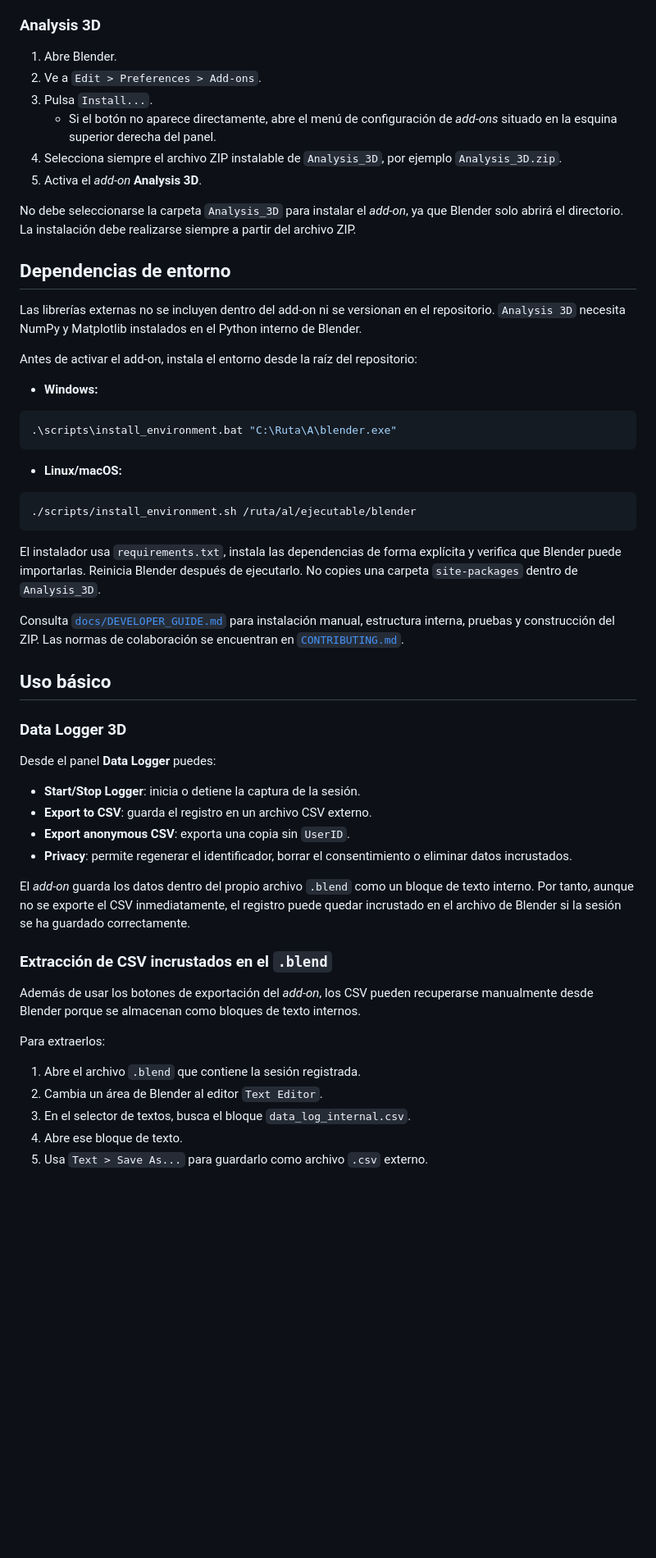
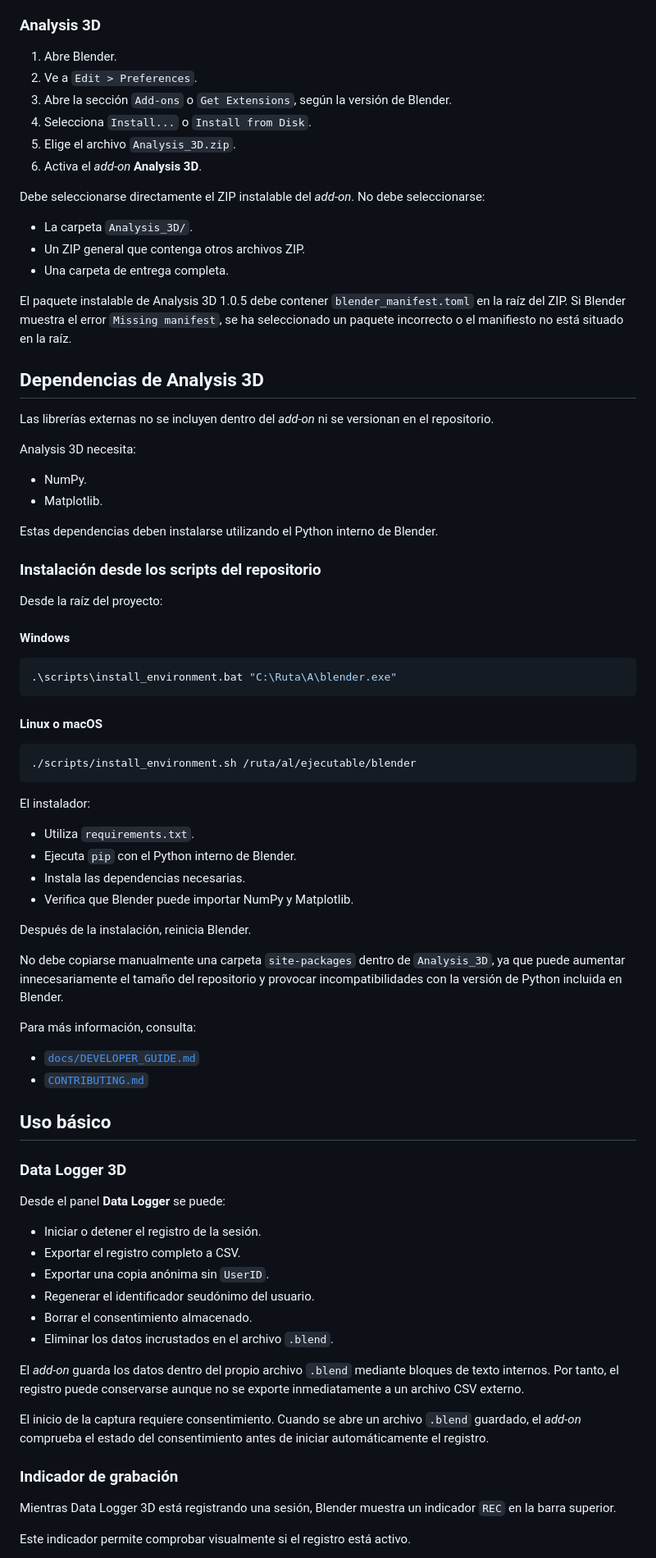
Before and after one commit to crimsonCh4os/Add_On_Blender_2026, a Markdown page: README.md, the part around one of its changes. Shown at 82% size. Rendered like a GitHub page; blank space fills up the shorter version.

````diff
--- a/README.md
+++ b/README.md
@@ -60,58 +77,83 @@ Esta opción es necesaria para que Blender pueda ejecutar correctamente scripts
 ### Analysis 3D
 
 1. Abre Blender.
-2. Ve a `Edit > Preferences > Add-ons`.
-3. Pulsa `Install...`.
-   * Si el botón no aparece directamente, abre el menú de configuración de *add-ons* situado en la esquina superior derecha del panel.
-4. Selecciona siempre el archivo ZIP instalable de `Analysis_3D`, por ejemplo `Analysis_3D.zip`.
-5. Activa el *add-on* **Analysis 3D**.
+2. Ve a `Edit > Preferences`.
+3. Abre la sección `Add-ons` o `Get Extensions`, según la versión de Blender.
+4. Selecciona `Install...` o `Install from Disk`.
+5. Elige el archivo `Analysis_3D.zip`.
+6. Activa el *add-on* **Analysis 3D**.
 
-No debe seleccionarse la carpeta `Analysis_3D` para instalar el *add-on*, ya que Blender solo abrirá el directorio. La instalación debe realizarse siempre a partir del archivo ZIP.
+Debe seleccionarse directamente el ZIP instalable del *add-on*. No debe seleccionarse:
 
-## Dependencias de entorno
+- La carpeta `Analysis_3D/`.
+- Un ZIP general que contenga otros archivos ZIP.
+- Una carpeta de entrega completa.
 
-Las librerías externas no se incluyen dentro del add-on ni se versionan en el repositorio. `Analysis 3D` necesita NumPy y Matplotlib instalados en el Python interno de Blender.
+El paquete instalable de Analysis 3D 1.0.5 debe contener `blender_manifest.toml` en la raíz del ZIP. Si Blender muestra el error `Missing manifest`, se ha seleccionado un paquete incorrecto o el manifiesto no está situado en la raíz.
 
-Antes de activar el add-on, instala el entorno desde la raíz del repositorio:
+## Dependencias de Analysis 3D
 
-* **Windows:**
+Las librerías externas no se incluyen dentro del *add-on* ni se versionan en el repositorio.
+
+Analysis 3D necesita:
+
+- NumPy.
+- Matplotlib.
+
+Estas dependencias deben instalarse utilizando el Python interno de Blender.
+
+### Instalación desde los scripts del repositorio
+
+Desde la raíz del proyecto:
+
+#### Windows
 
 ```powershell
 .\scripts\install_environment.bat "C:\Ruta\A\blender.exe"
 ```
 
-* **Linux/macOS:**
+#### Linux o macOS
 
 ```bash
 ./scripts/install_environment.sh /ruta/al/ejecutable/blender
 ```
 
-El instalador usa `requirements.txt`, instala las dependencias de forma explícita y verifica que Blender puede importarlas. Reinicia Blender después de ejecutarlo. No copies una carpeta `site-packages` dentro de `Analysis_3D`.
+El instalador:
 
-Consulta [`docs/DEVELOPER_GUIDE.md`](docs/DEVELOPER_GUIDE.md) para instalación manual, estructura interna, pruebas y construcción del ZIP. Las normas de colaboración se encuentran en [`CONTRIBUTING.md`](CONTRIBUTING.md).
+- Utiliza `requirements.txt`.
+- Ejecuta `pip` con el Python interno de Blender.
+- Instala las dependencias necesarias.
+- Verifica que Blender puede importar NumPy y Matplotlib.
+
+Después de la instalación, reinicia Blender.
+
+No debe copiarse manualmente una carpeta `site-packages` dentro de `Analysis_3D`, ya que puede aumentar innecesariamente el tamaño del repositorio y provocar incompatibilidades con la versión de Python incluida en Blender.
+
+Para más información, consulta:
+
+- [`docs/DEVELOPER_GUIDE.md`](docs/DEVELOPER_GUIDE.md)
+- [`CONTRIBUTING.md`](CONTRIBUTING.md)
 
 ## Uso básico
 
 ### Data Logger 3D
 
-Desde el panel **Data Logger** puedes:
+Desde el panel **Data Logger** se puede:
 
-* **Start/Stop Logger**: inicia o detiene la captura de la sesión.
-* **Export to CSV**: guarda el registro en un archivo CSV externo.
-* **Export anonymous CSV**: exporta una copia sin `UserID`.
-* **Privacy**: permite regenerar el identificador, borrar el consentimiento o eliminar datos incrustados.
+- Iniciar o detener el registro de la sesión.
+- Exportar el registro completo a CSV.
+- Exportar una copia anónima sin `UserID`.
+- Regenerar el identificador seudónimo del usuario.
+- Borrar el consentimiento almacenado.
+- Eliminar los datos incrustados en el archivo `.blend`.
 
-El *add-on* guarda los datos dentro del propio archivo `.blend` como un bloque de texto interno. Por tanto, aunque no se exporte el CSV inmediatamente, el registro puede quedar incrustado en el archivo de Blender si la sesión se ha guardado correctamente.
+El *add-on* guarda los datos dentro del propio archivo `.blend` mediante bloques de texto internos. Por tanto, el registro puede conservarse aunque no se exporte inmediatamente a un archivo CSV externo.
 
-### Extracción de CSV incrustados en el `.blend`
+El inicio de la captura requiere consentimiento. Cuando se abre un archivo `.blend` guardado, el *add-on* comprueba el estado del consentimiento antes de iniciar automáticamente el registro.
 
-Además de usar los botones de exportación del *add-on*, los CSV pueden recuperarse manualmente desde Blender porque se almacenan como bloques de texto internos.
+### Indicador de grabación
 
-Para extraerlos:
+Mientras Data Logger 3D está registrando una sesión, Blender muestra un indicador `REC` en la barra superior.
 
-1. Abre el archivo `.blend` que contiene la sesión registrada.
-2. Cambia un área de Blender al editor `Text Editor`.
-3. En el selector de textos, busca el bloque `data_log_internal.csv`.
-4. Abre ese bloque de texto.
-5. Usa `Text > Save As...` para guardarlo como archivo `.csv` externo.
+Este indicador permite comprobar visualmente si el registro está activo.
 
````
Also changed, not shown: other parts of README.md (+291 -85 lines).
